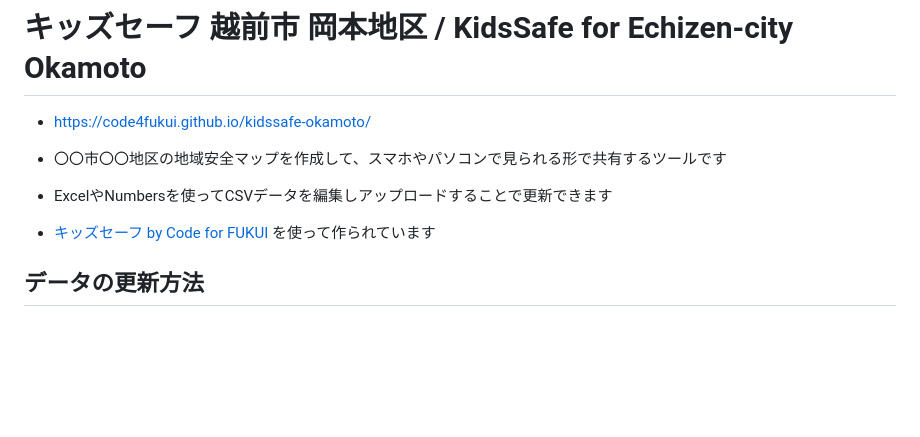
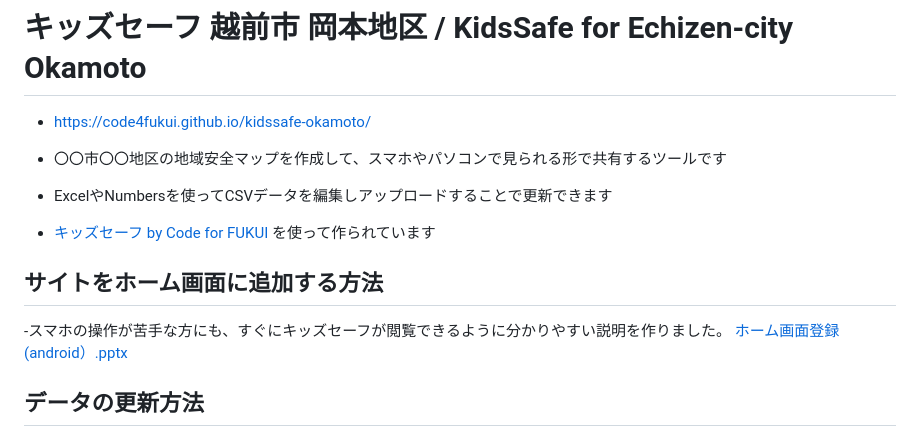
Before and after one commit to nknhb966/ozowara-shoukasen, a Markdown page: README.md, the part around the change. Drawn GitHub-style; blank space fills up the shorter version.

```diff
--- a/README.md
+++ b/README.md
@@ -5,6 +5,10 @@
 - 〇〇市〇〇地区の地域安全マップを作成して、スマホやパソコンで見られる形で共有するツールです
 - ExcelやNumbersを使ってCSVデータを編集しアップロードすることで更新できます
 - [キッズセーフ by Code for FUKUI](https://github.com/code4fukui/kidssafe/) を使って作られています
+
+## サイトをホーム画面に追加する方法
+‐スマホの操作が苦手な方にも、すぐにキッズセーフが閲覧できるように分かりやすい説明を作りました。
+[ホーム画面登録(android）.pptx](https://github.com/code4fukui/kidssafe-okamoto/files/14518682/android.pptx)
 
 ## データの更新方法
 
```
